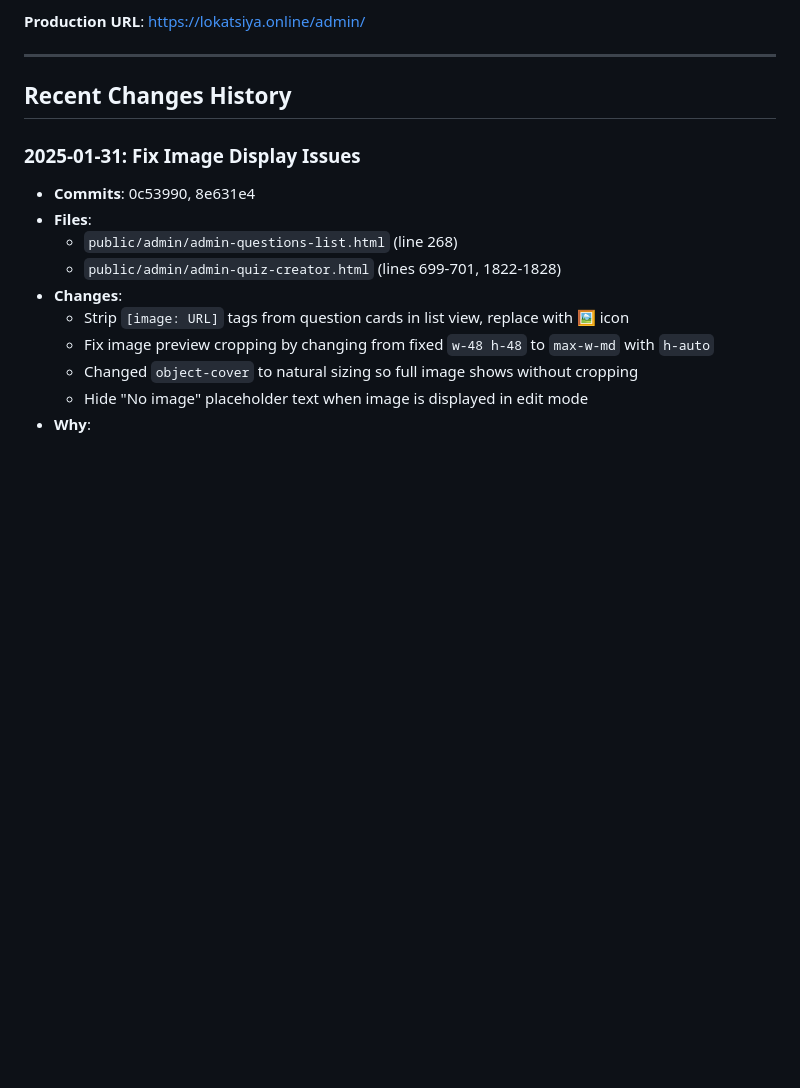
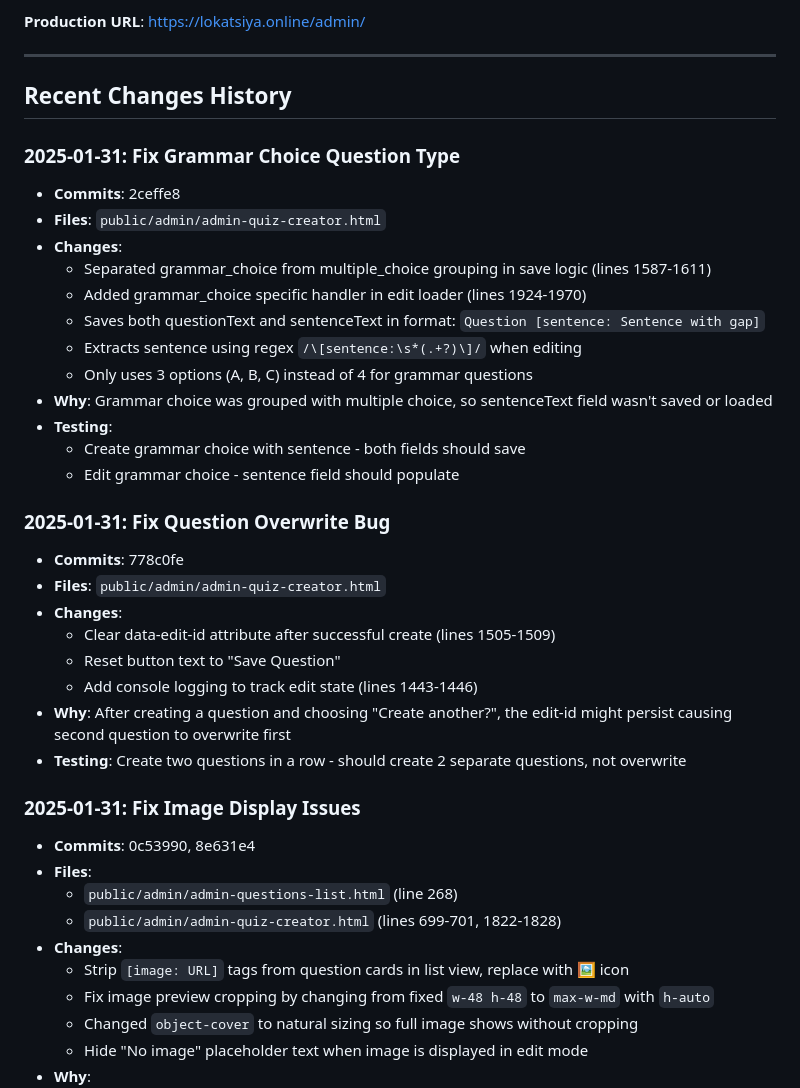
Before and after one commit to s92qht225v-creator/chinese-learning-bot, a Markdown page: QUIZ_CHANGES_LOG.md, the part around the change. Rendered like a GitHub page; blank space fills up the shorter version.

Commit message:
Document grammar choice and question overwrite fixes

```diff
--- a/QUIZ_CHANGES_LOG.md
+++ b/QUIZ_CHANGES_LOG.md
@@ -219,6 +219,30 @@ Before deploying changes, test:
 
 ## Recent Changes History
 
+### 2025-01-31: Fix Grammar Choice Question Type
+- **Commits**: 2ceffe8
+- **Files**: `public/admin/admin-quiz-creator.html`
+- **Changes**:
+  - Separated grammar_choice from multiple_choice grouping in save logic (lines 1587-1611)
+  - Added grammar_choice specific handler in edit loader (lines 1924-1970)
+  - Saves both questionText and sentenceText in format: `Question [sentence: Sentence with gap]`
+  - Extracts sentence using regex `/\[sentence:\s*(.+?)\]/` when editing
+  - Only uses 3 options (A, B, C) instead of 4 for grammar questions
+- **Why**: Grammar choice was grouped with multiple choice, so sentenceText field wasn't saved or loaded
+- **Testing**:
+  - Create grammar choice with sentence - both fields should save
+  - Edit grammar choice - sentence field should populate
+
+### 2025-01-31: Fix Question Overwrite Bug
+- **Commits**: 778c0fe
+- **Files**: `public/admin/admin-quiz-creator.html`
+- **Changes**:
+  - Clear data-edit-id attribute after successful create (lines 1505-1509)
+  - Reset button text to "Save Question"
+  - Add console logging to track edit state (lines 1443-1446)
+- **Why**: After creating a question and choosing "Create another?", the edit-id might persist causing second question to overwrite first
+- **Testing**: Create two questions in a row - should create 2 separate questions, not overwrite
+
 ### 2025-01-31: Fix Image Display Issues
 - **Commits**: 0c53990, 8e631e4
 - **Files**:
```
